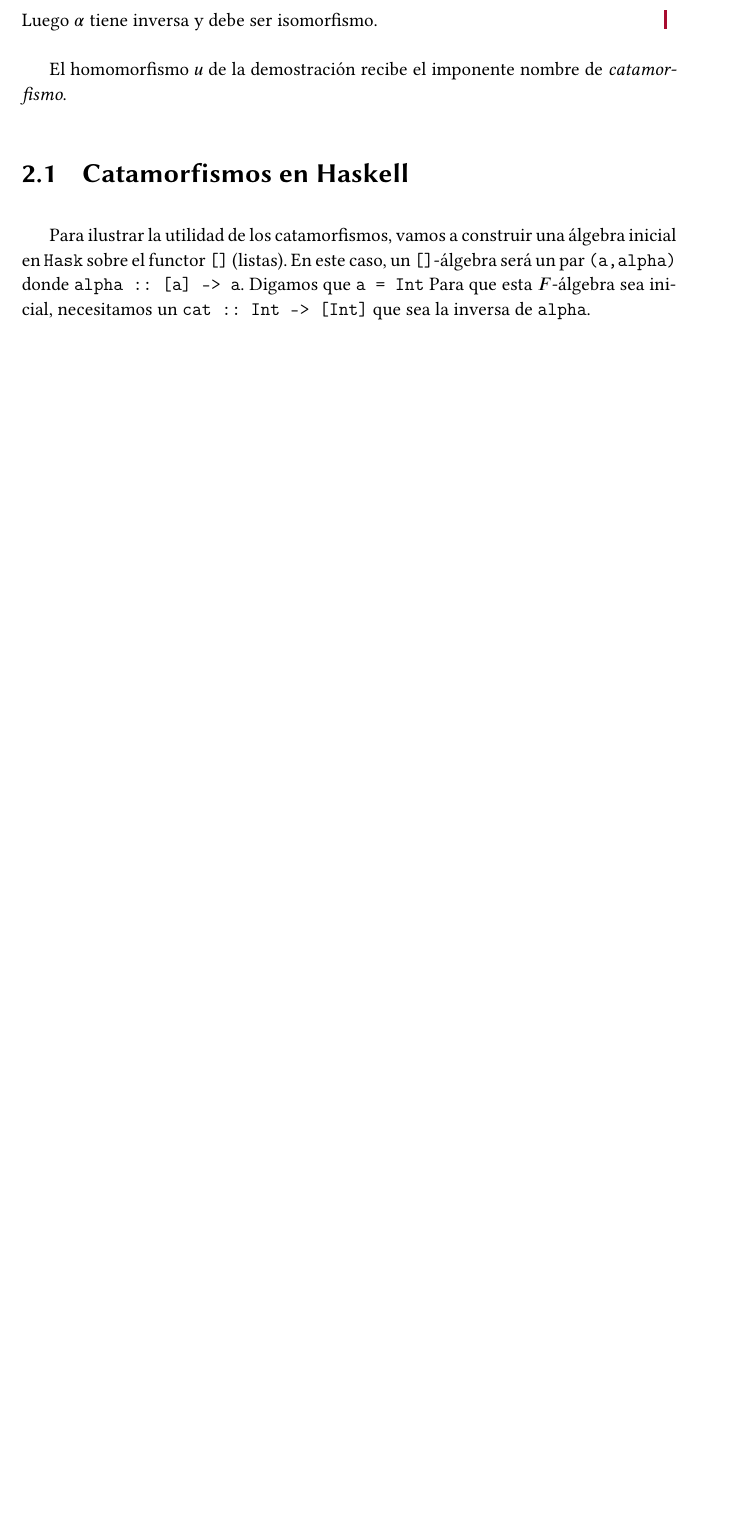
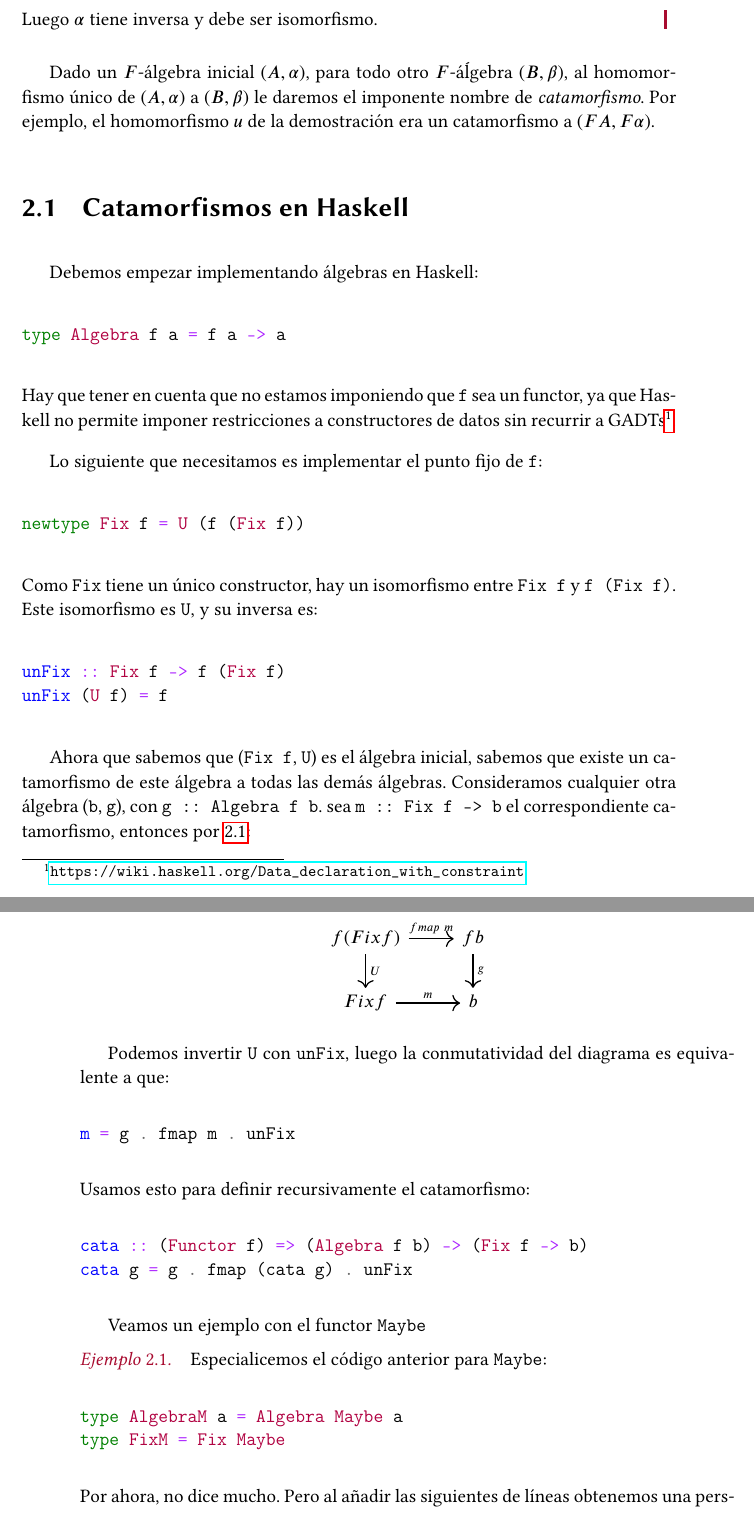
Before and after one commit to Zegeri/TFG-TeoriaCategorias, a LaTeX book (TFG.tex): part of page 17 of 19 before the commit and two parts of pages 19 and 20 of 21 after it, the two joined at a grey line, cut so that both start at the same text, the shorter picture padded with empty space. Compiled offline with pdfLaTeX.

Commit message:
Diagramas, conos y álgebras

```diff
--- a/TFG.tex
+++ b/TFG.tex
@@ -556,14 +575,70 @@ Entonces:
 Luego $\alpha$ tiene inversa y debe ser isomorfismo.
 \end{proof}
 
-El homomorfismo $u$ de la demostración recibe el imponente nombre de \emph{catamorfismo}.
+Dado un $F$-álgebra inicial $(A,\alpha)$, para todo otro $F$-áĺgebra $(B,\beta)$, al homomorfismo único de $(A,\alpha)$ a $(B,\beta)$ le daremos el imponente nombre de \emph{catamorfismo}.
+Por ejemplo, el homomorfismo $u$ de la demostración era un catamorfismo a $(F A, F \alpha)$.
 
 \section{Catamorfismos en Haskell}
 
-Para ilustrar la utilidad de los catamorfismos, vamos a construir una álgebra inicial en \code{Hask} sobre el functor \code{[]} (listas).
-En este caso, un \code{[]}-álgebra será un par \code{(a,alpha)} donde \code{alpha :: [a] -> a}.
-Digamos que \code{a = Int}
-Para que esta $F$-álgebra sea inicial, necesitamos un \code{cat :: Int -> [Int]} que sea la inversa de \code{alpha}.
+Debemos empezar implementando álgebras en Haskell:
+\begin{minted}{haskell}
+type Algebra f a = f a -> a
+\end{minted}
+Hay que tener en cuenta que no estamos imponiendo que \code{f} sea un functor, ya que Haskell no permite imponer restricciones a constructores de datos sin recurrir a GADTs\footnote{\url{https://wiki.haskell.org/Data_declaration_with_constraint}}.
+
+Lo siguiente que necesitamos es implementar el punto fijo de \code{f}:
+\begin{minted}{haskell}
+newtype Fix f = U (f (Fix f))
+\end{minted}
+Como \code{Fix} tiene un único constructor, hay un isomorfismo entre \code{Fix f} y \code{f (Fix f)}.
+Este isomorfismo es \code{U}, y su inversa es:
+\begin{minted}{haskell}
+unFix :: Fix f -> f (Fix f)
+unFix (U f) = f
+\end{minted}
+
+Ahora que sabemos que (\code{Fix f}, \code{U}) es el álgebra inicial, sabemos que existe un catamorfismo de este álgebra a todas las demás álgebras.
+Consideramos cualquier otra álgebra (\code{b}, \code{g}), con \code{g :: Algebra f b}. sea \code{m :: Fix f -> b} el correspondiente catamorfismo, entonces por \ref{prop:fmorfismo}:
+
+\[
+\begin{tikzcd}
+{f (Fix f)} \arrow[r,"fmap\ m"] \arrow[d,"U"] & f b \arrow[d,"g"]\\
+{Fix f} \arrow[r,"m"] & b
+\end{tikzcd}
+\]
+
+Podemos invertir \code{U} con \code{unFix}, luego la conmutatividad del diagrama es equivalente a que:
+\begin{minted}{haskell}
+m = g . fmap m . unFix
+\end{minted}
+Usamos esto para definir recursivamente el catamorfismo:
+\begin{minted}{haskell}
+cata :: (Functor f) => (Algebra f b) -> (Fix f -> b)
+cata g = g . fmap (cata g) . unFix
+\end{minted}
+
+Veamos un ejemplo con el functor \code{Maybe}
+\begin{example}
+Especialicemos el código anterior para \code{Maybe}:
+\begin{minted}{haskell}
+type AlgebraM a = Algebra Maybe a
+type FixM = Fix Maybe
+\end{minted}
+Por ahora, no dice mucho. Pero al añadir las siguientes de líneas obtenemos una perspectiva interesante:
+\begin{minted}{haskell}
+type Nat = FixM
+
+cero :: Nat
+cero = U Nothing
+suc :: Nat -> Nat
+suc = U . Just
+\end{minted}
+Es decir, los naturales pueden verse como el punto fijo del functor \code{Maybe}.
+\end{example}
+%Para ilustrar la utilidad de los catamorfismos, vamos a construir una álgebra inicial en \code{Hask} sobre el functor \code{[]} (listas).
+%En este caso, un \code{[]}-álgebra será un par \code{(a,alpha)} donde \code{alpha :: [a] -> a}.
+%Digamos que \code{a = Int}
+%Para que esta $F$-álgebra sea inicial, necesitamos un \code{cat :: Int -> [Int]} que sea la inversa de \code{alpha}.
 
 \backmatter
 
```
Also changed, not shown: TFG.tex (21 more changed lines).
